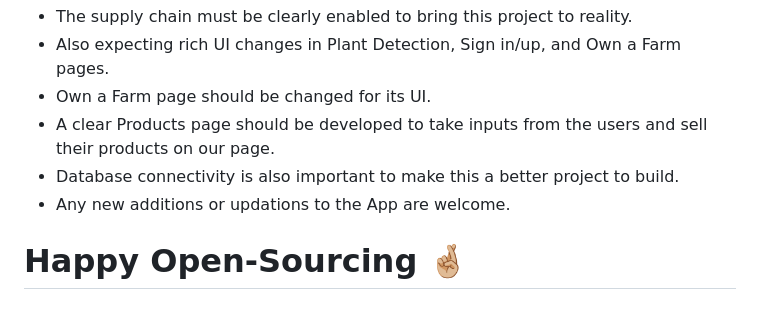
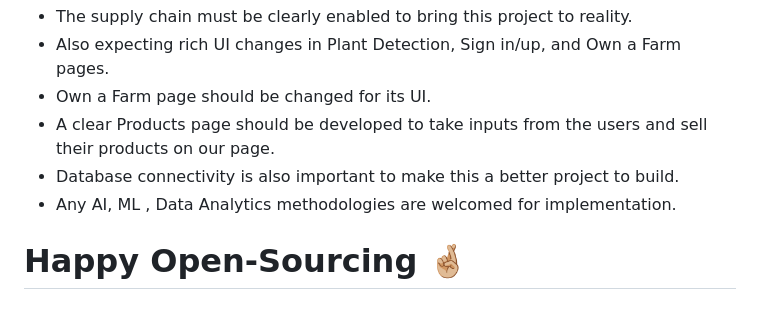
Before and after one commit to aftab4370/Green-Basket, a Markdown page: README.md, the part around the change. Drawn GitHub-style.

```diff
--- a/README.md
+++ b/README.md
@@ -76,6 +76,6 @@ In conclusion, farm Buddy is a farmer-to-customer online marketplace platform th
 - Own a Farm page should be changed for its UI.
 - A clear Products page should be developed to take inputs from the users and sell their products on our page.
 - Database connectivity is also important to make this a better project to build.
-- Any new additions or updations to the App are welcome.
+- Any AI, ML , Data Analytics methodologies are welcomed for implementation.
 
 # Happy Open-Sourcing 🤞🏼
```
